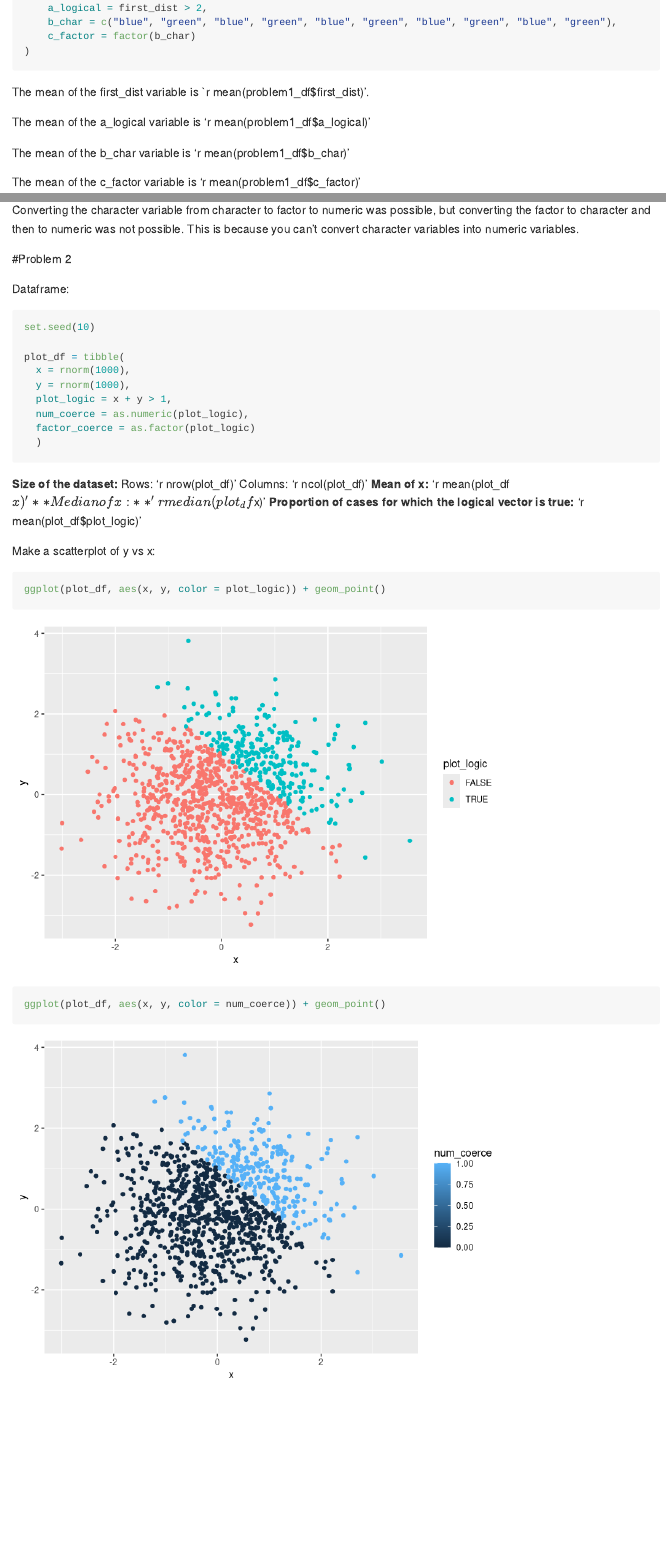
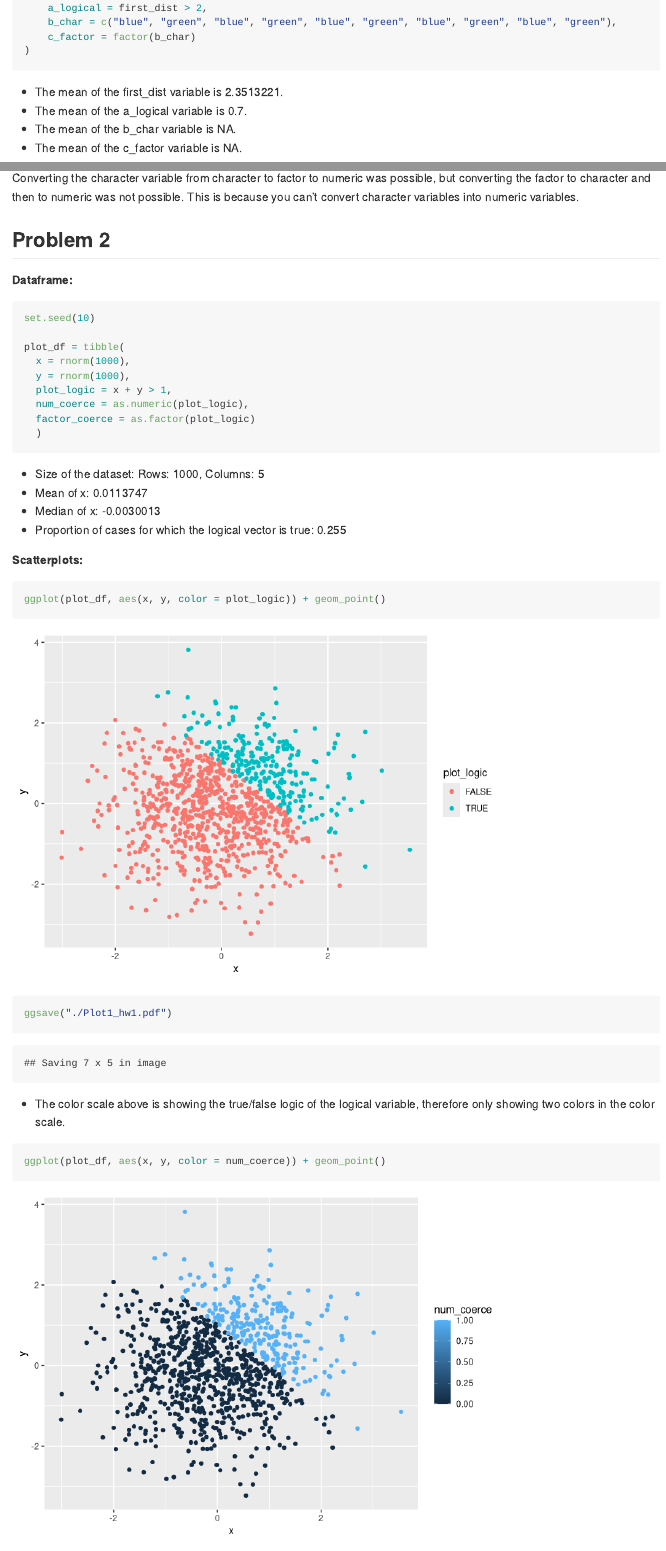
Before and after one commit to db3180/p8105_hw1_db3180, an R Markdown document (p8105_hw1_db3180.Rmd): the page in a window 1100 px wide, from 330 px down before the commit and from 320 px down after it, so that both start at the same text, and a second part further down, joined at a grey line. Rendered offline with R 4.5, knitr and Pandoc, with nearby package versions; code that draws random numbers runs with fixed seeds of ours.

Commit message:
Problem 2 updated

````diff
--- a/p8105_hw1_db3180.Rmd
+++ b/p8105_hw1_db3180.Rmd
@@ -18,16 +18,12 @@ Creating a data frame:
     b_char = c("blue", "green", "blue", "green", "blue", "green", "blue", "green", "blue", "green"),
     c_factor = factor(b_char)
 )
-
 ```
 
-The mean of the first_dist variable is `r mean(problem1_df$first_dist)'.
-
-The mean of the a_logical variable is 'r mean(problem1_df$a_logical)'
-
-The mean of the b_char variable is 'r mean(problem1_df$b_char)'
-
-The mean of the c_factor variable is 'r mean(problem1_df$c_factor)'
+* The mean of the first_dist variable is `r mean(problem1_df$first_dist)`.
+* The mean of the a_logical variable is `r mean(problem1_df$a_logical)`.
+* The mean of the b_char variable is `r mean(problem1_df$b_char)`.
+* The mean of the c_factor variable is `r mean(problem1_df$c_factor)`.
 
 It is only possible to take the mean of the first 'first_dist' and 'a_logical' vectors as they are numeric. The 'b_char' and 'c_factor' variables are characters and therefore cannot have a mean calculated.
 
@@ -50,9 +46,9 @@ as.numeric(convert_factor)
 ```
 Converting the character variable from character to factor to numeric was possible, but converting the factor to character and then to numeric was not possible. This is because you can't convert character variables into numeric variables.
 
-#Problem 2
+## Problem 2
 
-Dataframe:
+**Dataframe:**
 ```{r}
 set.seed(10)
 
@@ -65,18 +61,22 @@ plot_df = tibble(
   )
 ```
 
-**Size of the dataset:**
-Rows: 'r nrow(plot_df)'
-Columns: 'r ncol(plot_df)'
-**Mean of x:** 'r mean(plot_df$x)'
-**Median of x:** 'r median(plot_df$x)'
-**Proportion of cases for which the logical vector is true:** 'r mean(plot_df$plot_logic)'
+* Size of the dataset: Rows: `r nrow(plot_df)`, Columns: `r ncol(plot_df)`
+* Mean of x: `r mean(plot_df$x)`
+* Median of x: `r median(plot_df$x)`
+* Proportion of cases for which the logical vector is true: `r mean(plot_df$plot_logic)`
 
-Make a scatterplot of y vs x:
+**Scatterplots:**
 ```{r}
 ggplot(plot_df, aes(x, y, color = plot_logic)) + geom_point()
 ```
 
 ```{r}
+ggsave("./Plot1_hw1.pdf")
+```
+
+* The color scale above is showing the true/false logic of the logical variable, therefore only showing two colors in the color scale.
+
+```{r}
 ggplot(plot_df, aes(x, y, color = num_coerce)) + geom_point()
 ```
````
Also changed, not shown: Plot1_hw1.pdf (added), p8105_hw1_db3180.md (added), p8105_hw1_db3180.Rmd (13 more changed lines), 4 other files.
